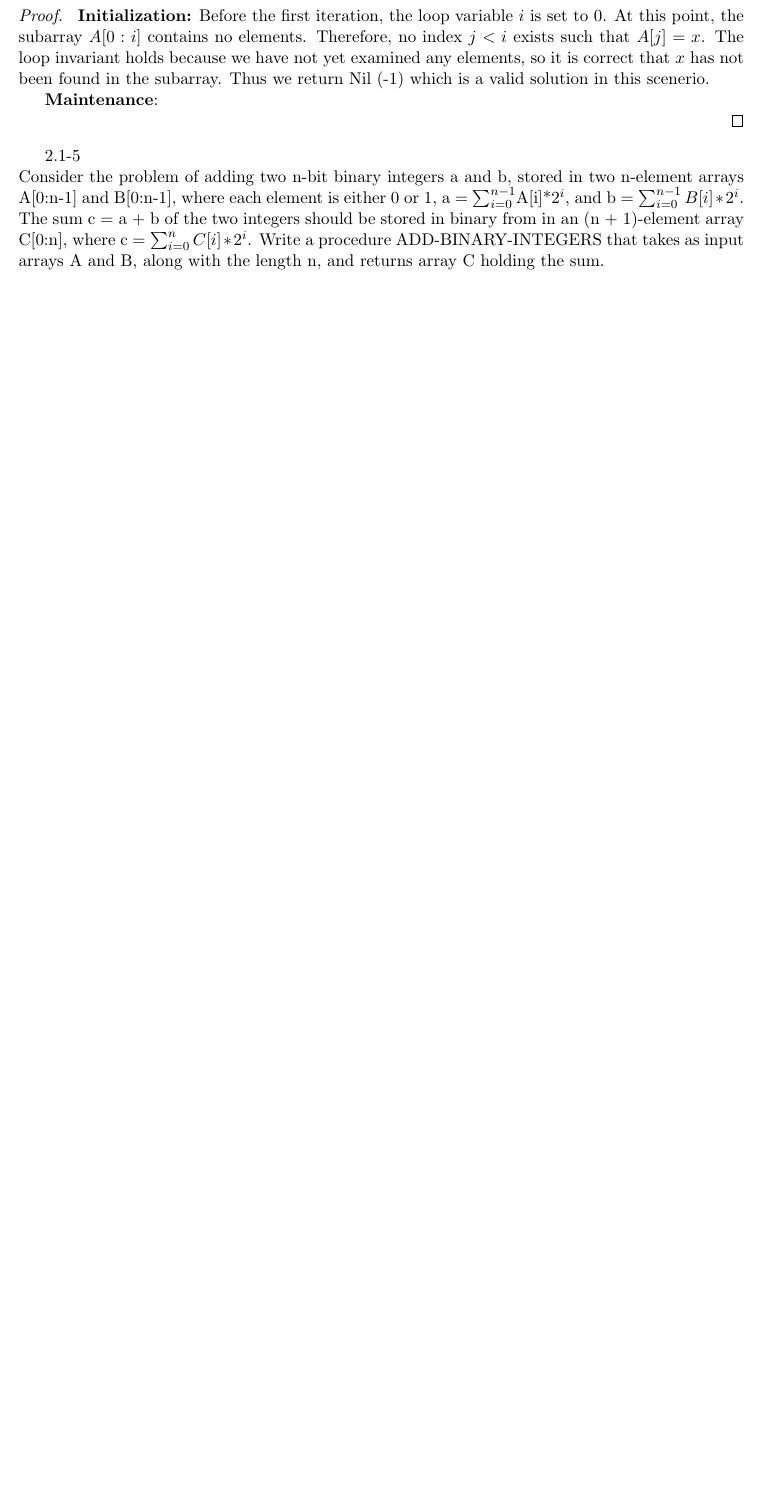
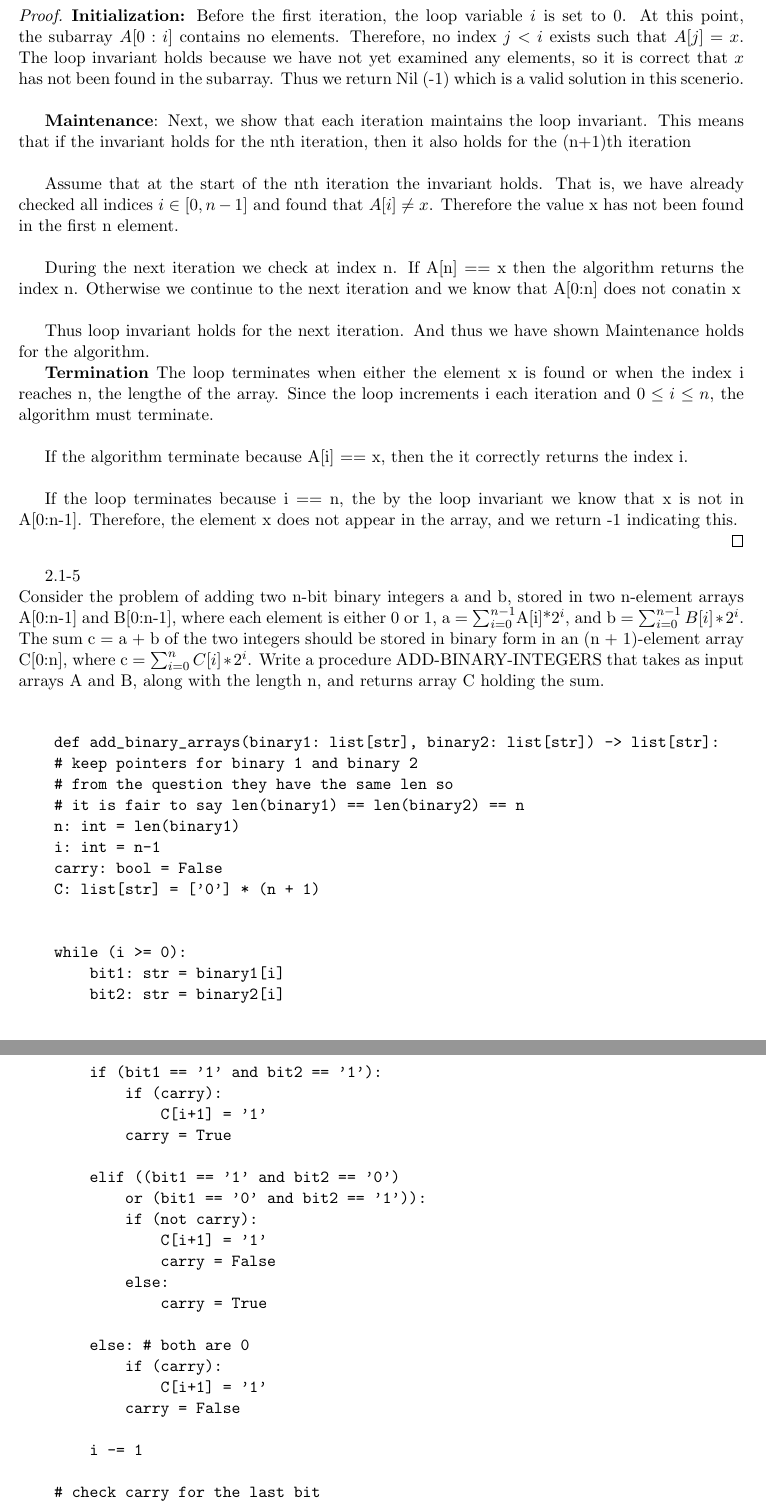
Before and after one commit to N103Gremillion/algorithum-problems, a LaTeX document (main.tex, which reads chapter2/section1.tex): part of page 2 of 35 before the commit and two parts of pages 2 and 3 of 36 after it, the two joined at a grey line, cut so that both start at the same text, the shorter picture padded with empty space. Compiled offline with pdfLaTeX.

Commit message:
2.1 questions done

```diff
--- a/chapter2/section1.tex
+++ b/chapter2/section1.tex
@@ -36,19 +36,78 @@ Note: Loop invariant properites include:
 \end{itemize}
 
 \begin{proof}
-\textbf{
-    Initialization:} Before the first iteration, the loop variable $i$ is set to $0$.
+
+\textbf{Initialization:} Before the first iteration, the loop variable $i$ is set to $0$.
 At this point, the subarray $A[0:i]$ contains no elements. Therefore, no index $j < i$
 exists such that $A[j] = x$. The loop invariant holds because we have not yet examined
 any elements, so it is correct that $x$ has not been found in the subarray. Thus we return
-Nil (-1) which is a valid solution in this scenerio.
+Nil (-1) which is a valid solution in this scenerio. \\
 
-\textbf{Maintenance}:
+\textbf{Maintenance}: Next, we show that each iteration maintains the loop invariant. This means that if the invariant holds for the
+nth iteration, then it also holds for the (n+1)th iteration \\
+
+Assume that at the start of the nth iteration the invariant holds. That is, we have already checked all indices
+$i \in [0,n-1]$ and found that $A[i] \neq x$. Therefore the value x has not been found in the first n element. \\
+
+During the next iteration we check at index n. If A[n] == x then the algorithm returns the index n. Otherwise we continue
+to the next iteration and we know that A[0:n] does not conatin x \\
+
+Thus loop invariant holds for the next iteration. And thus we have shown Maintenance holds for the algorithm.
+
+\textbf{Termination} The loop terminates when either the element x is found or when the index i reaches n,
+the lengthe of the array. Since the loop increments i each iteration and $0 \leq i \leq n$, the algorithm must terminate. \\
+
+If the algorithm terminate because A[i] == x, then the it correctly returns the index i. \\
+
+If the loop terminates because i == n, the by the loop invariant we know that x is not in A[0:n-1]. Therefore, the element x does not appear in the array,
+and we return -1 indicating this.
 
 \end{proof}
 
 2.1-5 \\
 Consider the problem of adding two n-bit binary integers a and b, stored in two n-element arrays
 A[0:n-1] and B[0:n-1], where each element is either 0 or 1, a = $\sum_{i= 0}^{n-1}$A[i]*$2^i$, and b = $\sum_{i=0}^{n-1}B[i]*2^i$.
-The sum c = a + b of the two integers should be stored in binary from in an (n + 1)-element array C[0:n], where c = $\sum_{i=0}^{n}C[i]*2^i$.
-Write a procedure ADD-BINARY-INTEGERS that takes as input arrays A and B, along with the length n, and returns array C holding the sum.
+The sum c = a + b of the two integers should be stored in binary form in an (n + 1)-element array C[0:n], where c = $\sum_{i=0}^{n}C[i]*2^i$.
+Write a procedure ADD-BINARY-INTEGERS that takes as input arrays A and B, along with the length n, and returns array C holding the sum. \\
+
+\begin{verbatim}
+    def add_binary_arrays(binary1: list[str], binary2: list[str]) -> list[str]:
+    # keep pointers for binary 1 and binary 2
+    # from the question they have the same len so
+    # it is fair to say len(binary1) == len(binary2) == n
+    n: int = len(binary1)
+    i: int = n-1
+    carry: bool = False
+    C: list[str] = ['0'] * (n + 1)
+
+
+    while (i >= 0):
+        bit1: str = binary1[i]
+        bit2: str = binary2[i]
+
+        if (bit1 == '1' and bit2 == '1'):
+            if (carry):
+                C[i+1] = '1'
+            carry = True
+
+        elif ((bit1 == '1' and bit2 == '0')
+            or (bit1 == '0' and bit2 == '1')):
+            if (not carry):
+                C[i+1] = '1'
+                carry = False
+            else:
+                carry = True
+
+        else: # both are 0
+            if (carry):
+                C[i+1] = '1'
+            carry = False
+
+        i -= 1
+
+    # check carry for the last bit
+    if (carry):
+        C[0] = '1'
+
+    return C
+\end{verbatim}
```
Also changed, not shown: main.pdf.
